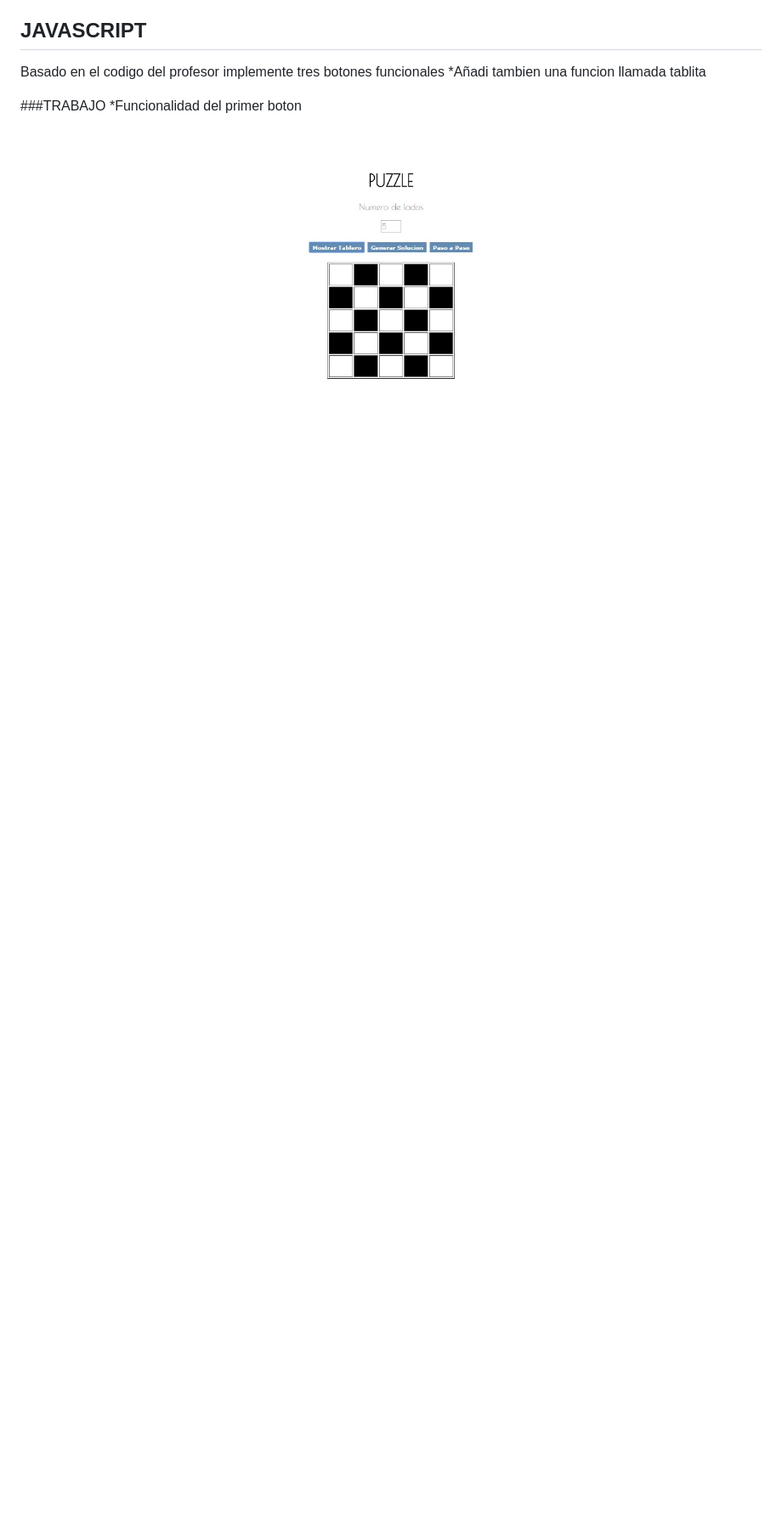
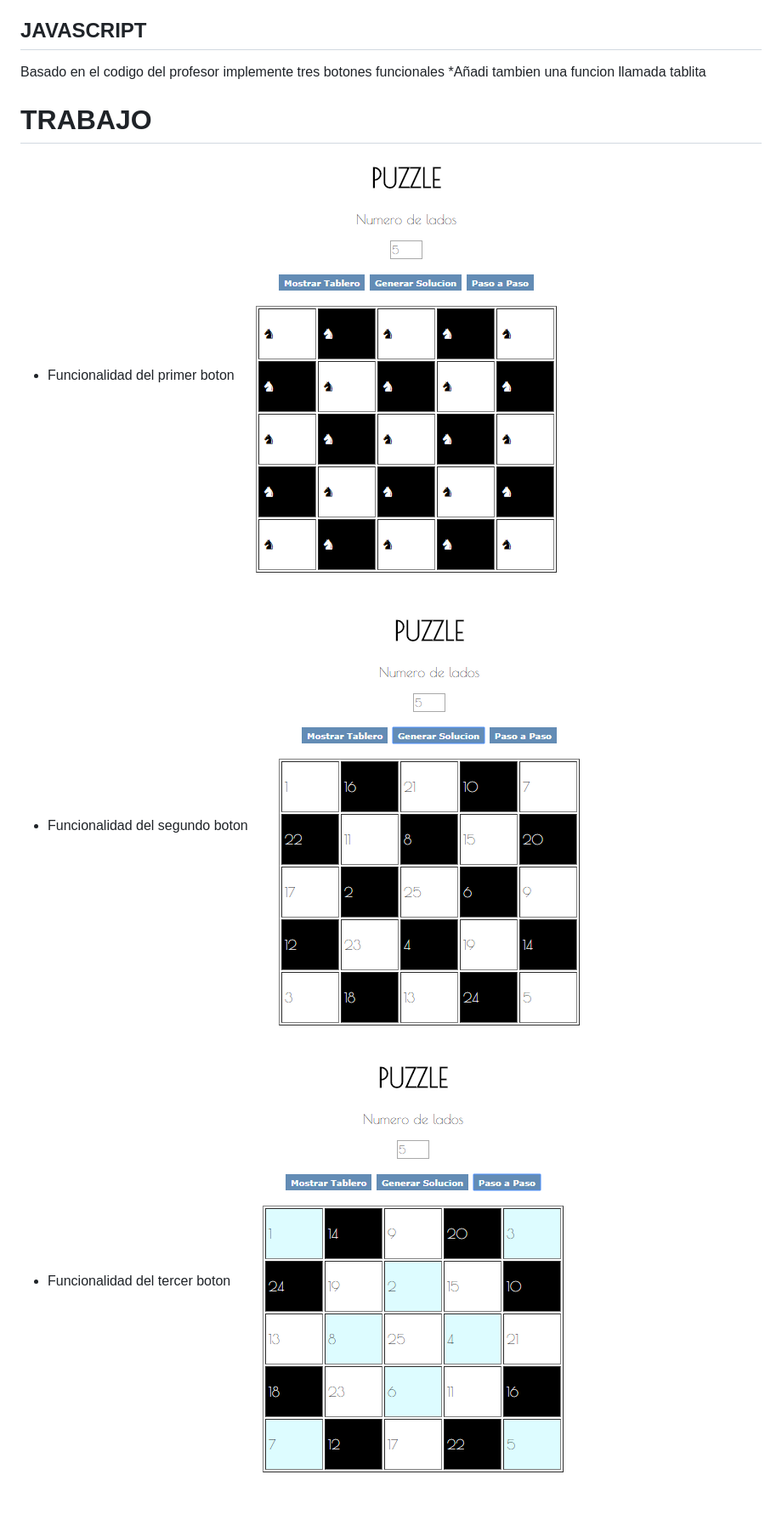
Before and after one commit to DianaQuispe/Tabla, a Markdown page: README.md, the part around one of its changes. Shown at 85% size. Rendered like a GitHub page; pictures changed too: imagenes/prB.png (added), imagenes/primerBoton.jpg (deleted), imagenes/seB.png (added); blank space fills up the shorter version.

Commit message:
trabajo

```diff
--- a/README.md
+++ b/README.md
@@ -11,6 +11,13 @@ Utilice clases y etiquetas
 Basado en el codigo del profesor implemente tres botones funcionales
 *Añadi tambien una funcion llamada tablita
 
-###TRABAJO
-*Funcionalidad del primer boton
-![alt text](imagenes/primerBoton.jpg "Logo Title Text 1")
+# TRABAJO
+
+* Funcionalidad del primer boton
+![alt text](imagenes/prB.png )
+
+* Funcionalidad del segundo boton
+![alt text](imagenes/seB.png )
+
+* Funcionalidad del tercer boton
+![alt text](imagenes/terB.png )
```
Also changed, not shown: other parts of README.md (+2 -2 lines), 4 other files.
